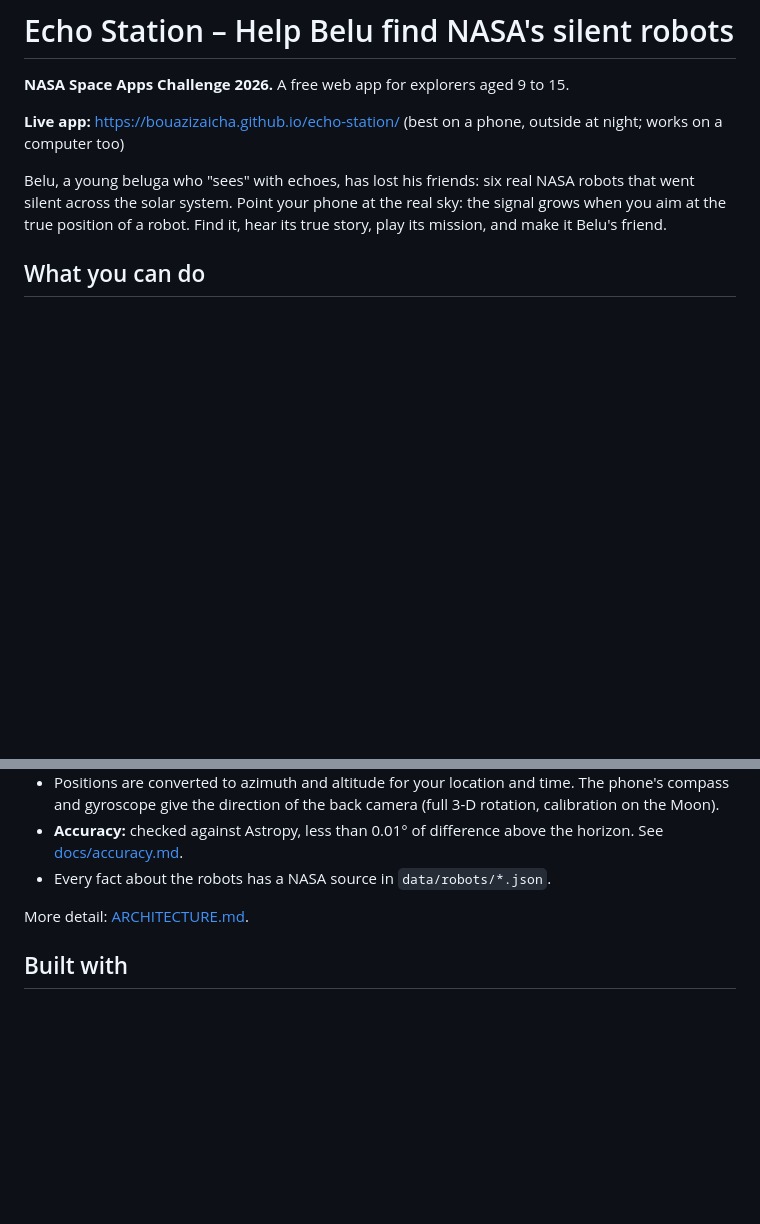
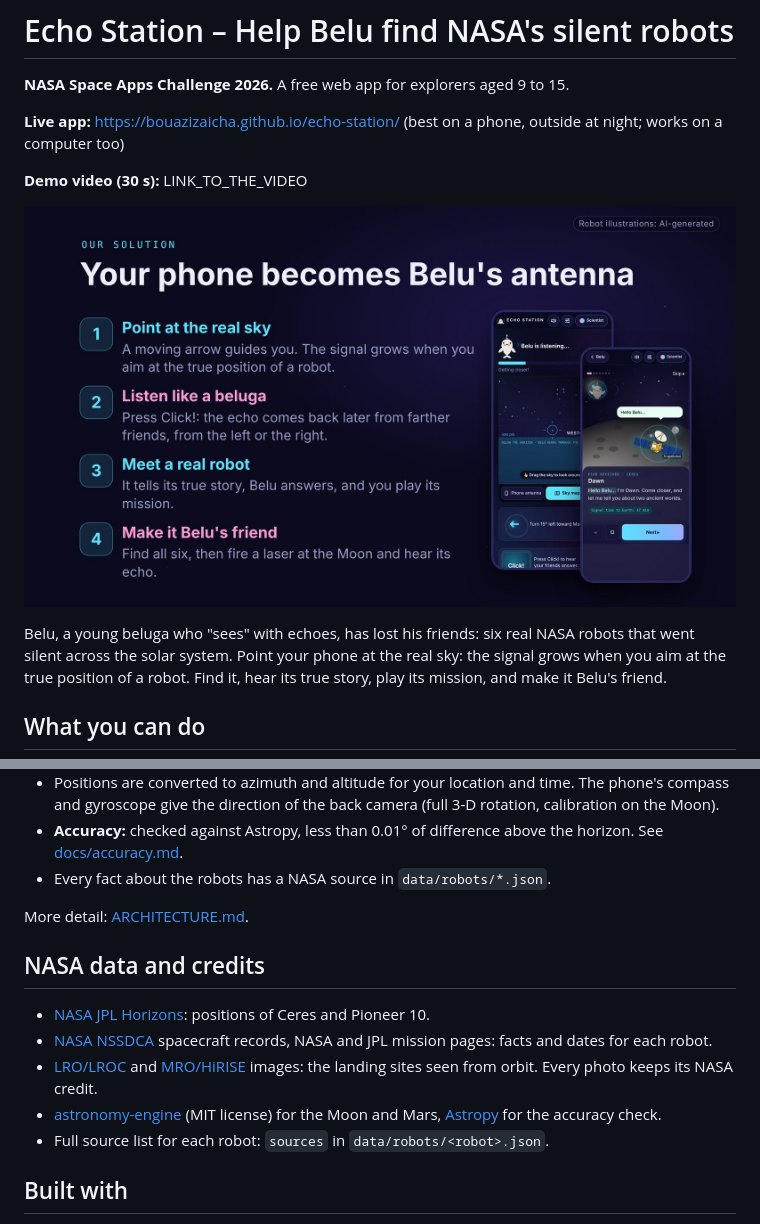
Before and after one commit to BouazizAicha/echo-station, a Markdown page: README.md, 2 parts joined by grey strips. GitHub-like rendering; pictures changed too: docs/screenshot.jpg (added); blank space fills up the shorter version.

Commit message:
README: screenshot, video link, NASA credits

```diff
--- a/README.md
+++ b/README.md
@@ -3,6 +3,10 @@
 **NASA Space Apps Challenge 2026.** A free web app for explorers aged 9 to 15.
 
 **Live app:** https://bouazizaicha.github.io/echo-station/ (best on a phone, outside at night; works on a computer too)
+
+**Demo video (30 s):** LINK_TO_THE_VIDEO
+
+![Echo Station: your phone becomes Belu's antenna](docs/screenshot.jpg)
 
 Belu, a young beluga who "sees" with echoes, has lost his friends: six real NASA robots that went silent across the solar system.
 Point your phone at the real sky: the signal grows when you aim at the true position of a robot. Find it, hear its true story,
@@ -28,6 +32,14 @@ The robots: Eagle (Moon), Spirit, Opportunity and Ingenuity (Mars), Dawn (Ceres)
 - Every fact about the robots has a NASA source in `data/robots/*.json`.
 
 More detail: [ARCHITECTURE.md](ARCHITECTURE.md).
+
+## NASA data and credits
+
+- [NASA JPL Horizons](https://ssd.jpl.nasa.gov/horizons/): positions of Ceres and Pioneer 10.
+- [NASA NSSDCA](https://nssdc.gsfc.nasa.gov/) spacecraft records, NASA and JPL mission pages: facts and dates for each robot.
+- [LRO/LROC](https://www.lroc.asu.edu/) and [MRO/HiRISE](https://hirise.lpl.arizona.edu/) images: the landing sites seen from orbit. Every photo keeps its NASA credit.
+- [astronomy-engine](https://github.com/cosinekitty/astronomy) (MIT license) for the Moon and Mars, [Astropy](https://www.astropy.org/) for the accuracy check.
+- Full source list for each robot: `sources` in `data/robots/<robot>.json`.
 
 ## Built with
 
```
Also changed, not shown: 3 other files.
